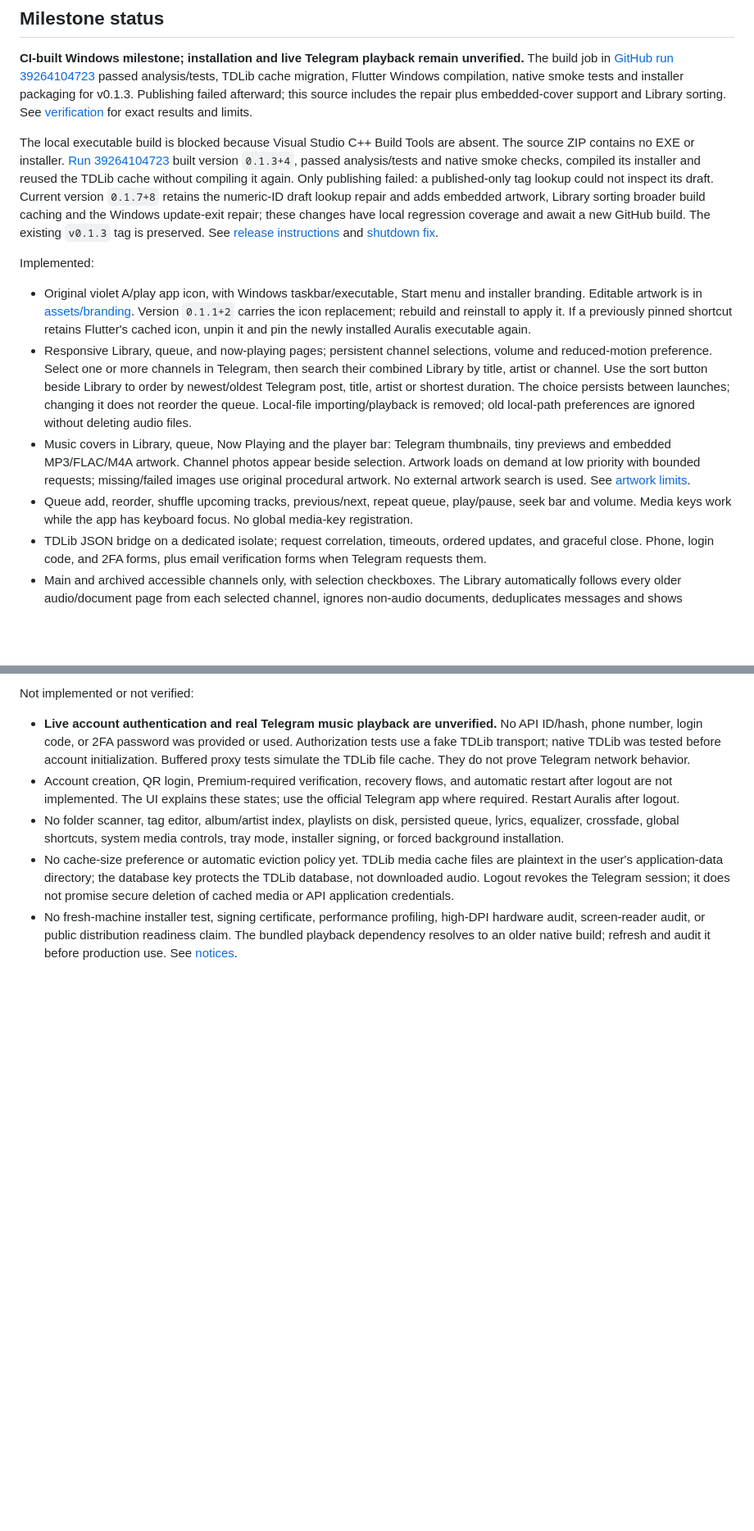
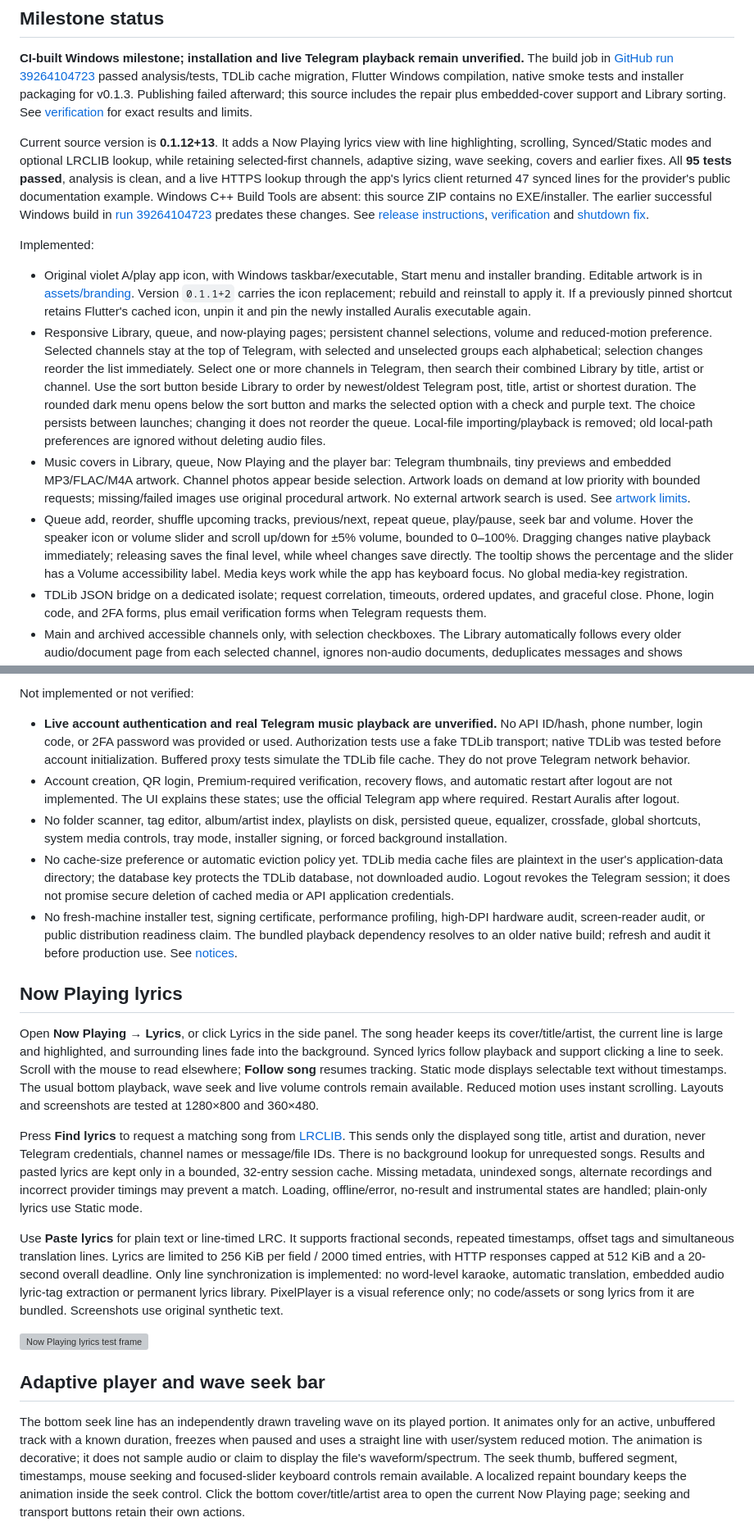
Before and after one commit to SiamTest/Auralis, a Markdown page: README.md, 2 parts joined by grey strips. Shown at 82% size. Rendered like a GitHub page; blank space fills up the shorter version; grey boxes are pictures that could not be loaded.

Commit message:
Small bug fixes: README.md

```diff
--- a/README.md
+++ b/README.md
@@ -8,14 +8,14 @@ An independently authored Flutter desktop player with a compact violet/charcoal
 
 **CI-built Windows milestone; installation and live Telegram playback remain unverified.** The build job in [GitHub run 39264104723](https://github.com/SiamTest/Auralis/actions/runs/39264104723) passed analysis/tests, TDLib cache migration, Flutter Windows compilation, native smoke tests and installer packaging for v0.1.3. Publishing failed afterward; this source includes the repair plus embedded-cover support and Library sorting. See [verification](docs/VERIFICATION.md) for exact results and limits.
 
-The local executable build is blocked because Visual Studio C++ Build Tools are absent. The source ZIP contains no EXE or installer. [Run 39264104723](https://github.com/SiamTest/Auralis/actions/runs/39264104723) built version `0.1.3+4`, passed analysis/tests and native smoke checks, compiled its installer and reused the TDLib cache without compiling it again. Only publishing failed: a published-only tag lookup could not inspect its draft. Current version `0.1.7+8` retains the numeric-ID draft lookup repair and adds embedded artwork, Library sorting broader build caching and the Windows update-exit repair; these changes have local regression coverage and await a new GitHub build. The existing `v0.1.3` tag is preserved. See [release instructions](docs/UPDATES.md) and [shutdown fix](docs/NATIVE_SHUTDOWN_FIX.md).
+Current source version is **0.1.12+13**. It adds a Now Playing lyrics view with line highlighting, scrolling, Synced/Static modes and optional LRCLIB lookup, while retaining selected-first channels, adaptive sizing, wave seeking, covers and earlier fixes. All **95 tests passed**, analysis is clean, and a live HTTPS lookup through the app's lyrics client returned 47 synced lines for the provider's public documentation example. Windows C++ Build Tools are absent: this source ZIP contains no EXE/installer. The earlier successful Windows build in [run 39264104723](https://github.com/SiamTest/Auralis/actions/runs/39264104723) predates these changes. See [release instructions](docs/UPDATES.md), [verification](docs/VERIFICATION.md) and [shutdown fix](docs/NATIVE_SHUTDOWN_FIX.md).
 
 Implemented:
 
 - Original violet A/play app icon, with Windows taskbar/executable, Start menu and installer branding. Editable artwork is in [assets/branding](assets/branding/README.md). Version `0.1.1+2` carries the icon replacement; rebuild and reinstall to apply it. If a previously pinned shortcut retains Flutter's cached icon, unpin it and pin the newly installed Auralis executable again.
-- Responsive Library, queue, and now-playing pages; persistent channel selections, volume and reduced-motion preference. Select one or more channels in Telegram, then search their combined Library by title, artist or channel. Use the sort button beside Library to order by newest/oldest Telegram post, title, artist or shortest duration. The choice persists between launches; changing it does not reorder the queue. Local-file importing/playback is removed; old local-path preferences are ignored without deleting audio files.
+- Responsive Library, queue, and now-playing pages; persistent channel selections, volume and reduced-motion preference. Selected channels stay at the top of Telegram, with selected and unselected groups each alphabetical; selection changes reorder the list immediately. Select one or more channels in Telegram, then search their combined Library by title, artist or channel. Use the sort button beside Library to order by newest/oldest Telegram post, title, artist or shortest duration. The rounded dark menu opens below the sort button and marks the selected option with a check and purple text. The choice persists between launches; changing it does not reorder the queue. Local-file importing/playback is removed; old local-path preferences are ignored without deleting audio files.
 - Music covers in Library, queue, Now Playing and the player bar: Telegram thumbnails, tiny previews and embedded MP3/FLAC/M4A artwork. Channel photos appear beside selection. Artwork loads on demand at low priority with bounded requests; missing/failed images use original procedural artwork. No external artwork search is used. See [artwork limits](#telegram-artwork).
-- Queue add, reorder, shuffle upcoming tracks, previous/next, repeat queue, play/pause, seek bar and volume. Media keys work while the app has keyboard focus. No global media-key registration.
+- Queue add, reorder, shuffle upcoming tracks, previous/next, repeat queue, play/pause, seek bar and volume. Hover the speaker icon or volume slider and scroll up/down for ±5% volume, bounded to 0–100%. Dragging changes native playback immediately; releasing saves the final level, while wheel changes save directly. The tooltip shows the percentage and the slider has a Volume accessibility label. Media keys work while the app has keyboard focus. No global media-key registration.
 - TDLib JSON bridge on a dedicated isolate; request correlation, timeouts, ordered updates, and graceful close. Phone, login code, and 2FA forms, plus email verification forms when Telegram requests them.
 - Main and archived accessible channels only, with selection checkboxes. The Library automatically follows every older audio/document page from each selected channel, ignores non-audio documents, deduplicates messages and shows progress/partial errors. Changing selection or signing out invalidates pending results. Private chats, bots, basic groups and non-channel supergroups are excluded, including after title/photo updates. Browsing does not join channels or bypass permissions.
 - Private loopback HTTP endpoint with an unpredictable capability URL; full/partial/suffix byte ranges, HEAD, download-prefix checks, buffered reads, range cancellation and stalled-download errors. Native seeking may be served from libmpv's buffer or trigger another TDLib range.
@@ -27,6 +27,21 @@ Not implemented or not verified:
 
 - **Live account authentication and real Telegram music playback are unverified.** No API ID/hash, phone number, login code, or 2FA password was provided or used. Authorization tests use a fake TDLib transport; native TDLib was tested before account initialization. Buffered proxy tests simulate the TDLib file cache. They do not prove Telegram network behavior.
 - Account creation, QR login, Premium-required verification, recovery flows, and automatic restart after logout are not implemented. The UI explains these states; use the official Telegram app where required. Restart Auralis after logout.
-- No folder scanner, tag editor, album/artist index, playlists on disk, persisted queue, lyrics, equalizer, crossfade, global shortcuts, system media controls, tray mode, installer signing, or forced background installation.
+- No folder scanner, tag editor, album/artist index, playlists on disk, persisted queue, equalizer, crossfade, global shortcuts, system media controls, tray mode, installer signing, or forced background installation.
 - No cache-size preference or automatic eviction policy yet. TDLib media cache files are plaintext in the user's application-data directory; the database key protects the TDLib database, not downloaded audio. Logout revokes the Telegram session; it does not promise secure deletion of cached media or API application credentials.
 - No fresh-machine installer test, signing certificate, performance profiling, high-DPI hardware audit, screen-reader audit, or public distribution readiness claim. The bundled playback dependency resolves to an older native build; refresh and audit it before production use. See [notices](THIRD_PARTY_NOTICES.md).
+
+## Now Playing lyrics
+
+Open **Now Playing → Lyrics**, or click Lyrics in the side panel. The song header keeps its cover/title/artist, the current line is large and highlighted, and surrounding lines fade into the background. Synced lyrics follow playback and support clicking a line to seek. Scroll with the mouse to read elsewhere; **Follow song** resumes tracking. Static mode displays selectable text without timestamps. The usual bottom playback, wave seek and live volume controls remain available. Reduced motion uses instant scrolling. Layouts and screenshots are tested at 1280×800 and 360×480.
+
+Press **Find lyrics** to request a matching song from [LRCLIB](https://lrclib.net/docs). This sends only the displayed song title, artist and duration, never Telegram credentials, channel names or message/file IDs. There is no background lookup for unrequested songs. Results and pasted lyrics are kept only in a bounded, 32-entry session cache. Missing metadata, unindexed songs, alternate recordings and incorrect provider timings may prevent a match. Loading, offline/error, no-result and instrumental states are handled; plain-only lyrics use Static mode.
+
+Use **Paste lyrics** for plain text or line-timed LRC. It supports fractional seconds, repeated timestamps, offset tags and simultaneous translation lines. Lyrics are limited to 256 KiB per field / 2000 timed entries, with HTTP responses capped at 512 KiB and a 20-second overall deadline. Only line synchronization is implemented: no word-level karaoke, automatic translation, embedded audio lyric-tag extraction or permanent lyrics library. PixelPlayer is a visual reference only; no code/assets or song lyrics from it are bundled. Screenshots use original synthetic text.
+
+![Now Playing lyrics test frame](docs/screenshots/lyrics-1280.png)
+
+## Adaptive player and wave seek bar
+
+The bottom seek line has an independently drawn traveling wave on its played portion. It animates only for an active, unbuffered track with a known duration, freezes when paused and uses a straight line with user/system reduced motion. The animation is decorative; it does not sample audio or claim to display the file's waveform/spectrum. The seek thumb, buffered segment, timestamps, mouse seeking and focused-slider keyboard controls remain available. A localized repaint boundary keeps the animation inside the seek control. Click the bottom cover/title/artist area to open the current Now Playing page; seeking and transport buttons retain their own actions.
+
```
Also changed, not shown: other parts of README.md (+7 -2 lines).
